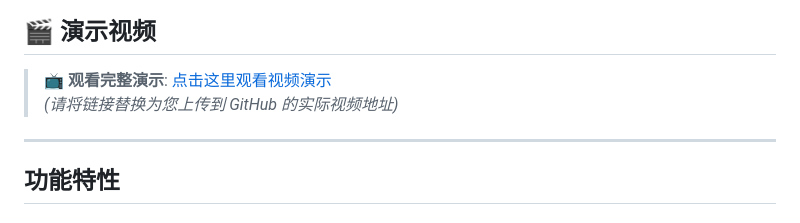
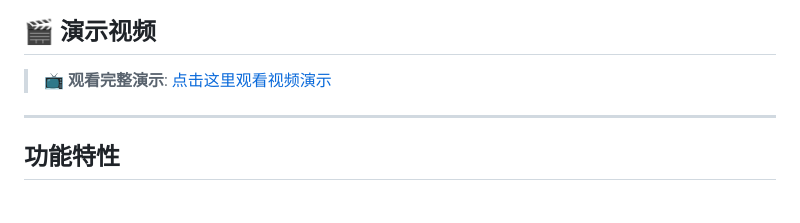
Before and after one commit to GreenShadeZhang/agent-framework-tutorial-code, a Markdown page: agent-groupchat/README.md, the part around the change. GitHub-like rendering.

Commit message:
Update video link in README
Updated the video link in the README to point to the actual GitHub video address.

```diff
--- a/agent-groupchat/README.md
+++ b/agent-groupchat/README.md
@@ -8,8 +8,7 @@
 
 ## 🎬 演示视频
 
-> 📺 **观看完整演示**: [点击这里观看视频演示](#)
-> *(请将链接替换为您上传到 GitHub 的实际视频地址)*
+> 📺 **观看完整演示**: [点击这里观看视频演示](https://github.com/user-attachments/assets/4d5050dc-0d9c-4dce-aca3-771c782052c3)
 
 ---
 
```
